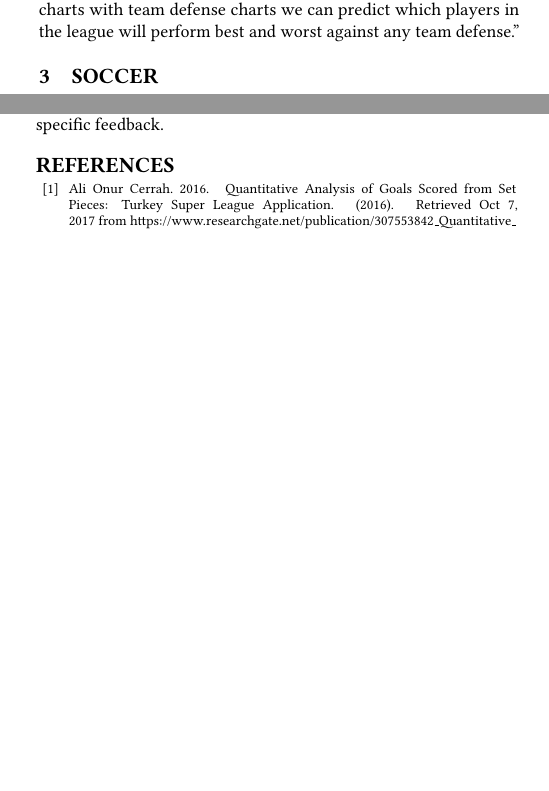
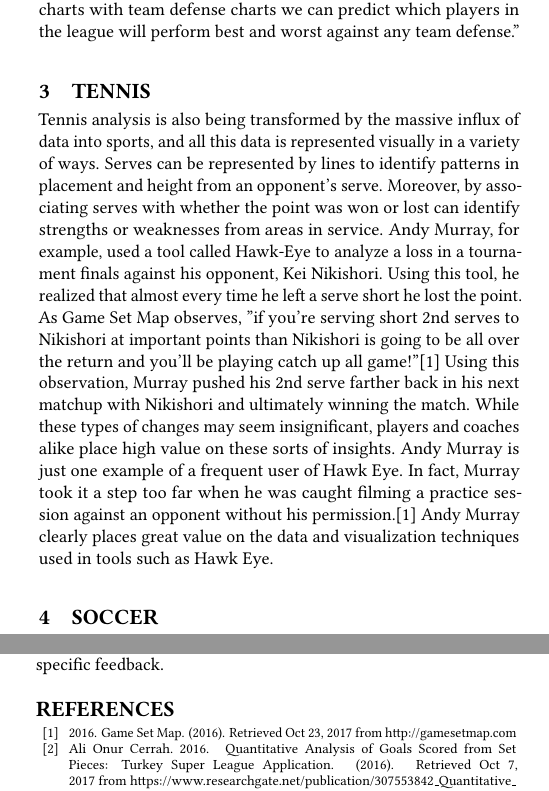
Before and after one commit to bigdata-i523/hid105, a LaTeX paper (paper1/report.tex): two parts of the columns of pages 1 and 2 of 2 before the commit and two parts of the columns of pages 1 and 2 of 3 after it, joined at a grey line, cut so that both start at the same text, the shorter picture padded with empty space. Compiled offline with pdfLaTeX.

Commit message:
Update report.tex

```diff
--- a/paper1/report.tex
+++ b/paper1/report.tex
@@ -44,6 +44,10 @@ Team sport data analysts are met with the challenge of the dynamic, and even cha
 
 Shooting is not the only use of spatial relationships in basketball. By associating spatial data with statistics such as fouls, defensive effectiveness, or rebounds, other types insights can be made. For example, if an opposing player is in foul trouble, a coach can draw up a play to isolate that player in the position where they are most likely to foul again through use of a visualization tool. Furthermore, by layering different spatial visualizations on top of one another, more insights can be made. ''By overlaying individual players' shot charts with team defense charts we can predict which players in the league will perform best and worst against any team defense.'' \cite{CourtVision) Although CourtVision can not effectively do this right now, it contests that ''the combined abilities of spatial analysis and visual analytics.. enable us to answer questions, but perhaps more importantly, they enable us to communicate these concepts to diverse audiences; almost anyone can understand a well-designed map or chart.''\cite{CourtVision}
 
+\section{Tennis}
+
+Tennis analysis is also being transformed by the massive influx of data into sports, and all this data is represented visually in a variety of ways. Serves can be represented by lines to identify patterns in placement and height from an opponent's serve. Moreover, by associating serves with whether the point was won or lost can identify strengths or weaknesses from areas in service. Andy Murray, for example, used a tool called Hawk-Eye to analyze a loss in a tournament finals against his opponent, Kei Nikishori. Using this tool, he realized that almost every time he left a serve short he lost the point. As Game Set Map observes, ''if you're serving short 2nd serves to Nikishori at important points than Nikishori is going to be all over the return and you'll be playing catch up all game!''\cite{GameSetMap} Using this observation, Murray pushed his 2nd serve farther back in his next matchup with Nikishori and ultimately winning the match. While these types of changes may seem insignificant, players and coaches alike place high value on these sorts of insights. Andy Murray is just one example of a frequent user of Hawk Eye. In fact, Murray took it a step too far when he was caught filming a practice session against an opponent without his permission.\cite{GameSetMap} Andy Murray clearly places great value on the data and visualization techniques used in tools such as Hawk Eye.
+
 \section{Soccer}
 
 Similar to hockey or basketball, soccer is a difficult sport to quantify due to the seemingly subjective methods of evaluating different plays and the randomness of the locations at which plays start and end. One of the most basic and commonly employed data visualization techniques for soccer games is a timeline \cite{SoccerStories}. This method takes advantage of a predetermined statistic in the game: the length of each half. By using symbols to represent real world events, such as a ball representing a goal, and placing these symbols along the timeline, one is able to gain a limited understanding of the events in the game. This might give simple statistics such as shots, possession, or fouls, more context within the flow of the game and allow a user to gain more insight into what is happening.
```
